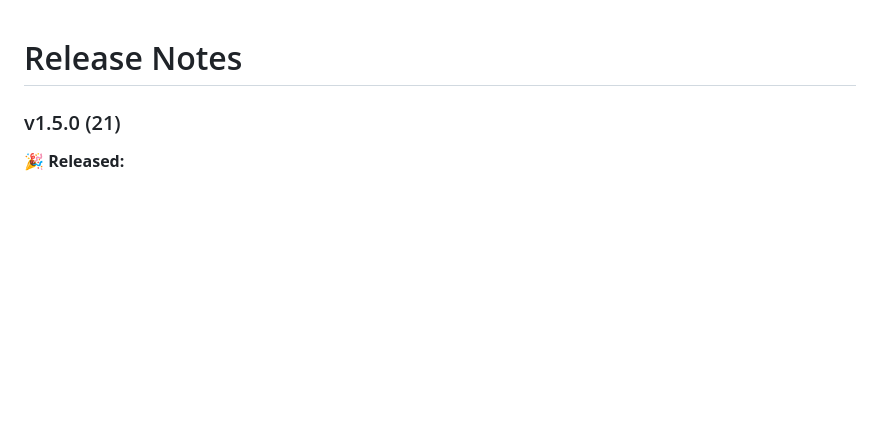
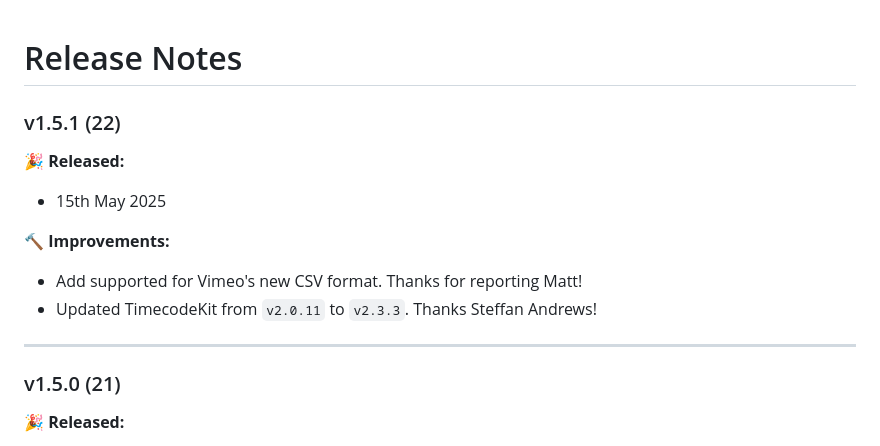
Before and after one commit to latenitefilms/MarkerToolbox, a Markdown page: docs/release-notes.md, the part around the change. Drawn GitHub-style; blank space fills up the shorter version.

Commit message:
Marker Toolbox v1.5.1 (22) released

```diff
--- a/docs/release-notes.md
+++ b/docs/release-notes.md
@@ -1,4 +1,15 @@
 # Release Notes
+
+### v1.5.1 (22)
+
+**🎉 Released:**
+- 15th May 2025
+
+**🔨 Improvements:**
+- Add supported for Vimeo's new CSV format. Thanks for reporting Matt!
+- Updated TimecodeKit from `v2.0.11` to `v2.3.3`. Thanks Steffan Andrews!
+
+---
 
 ### v1.5.0 (21)
 
```
